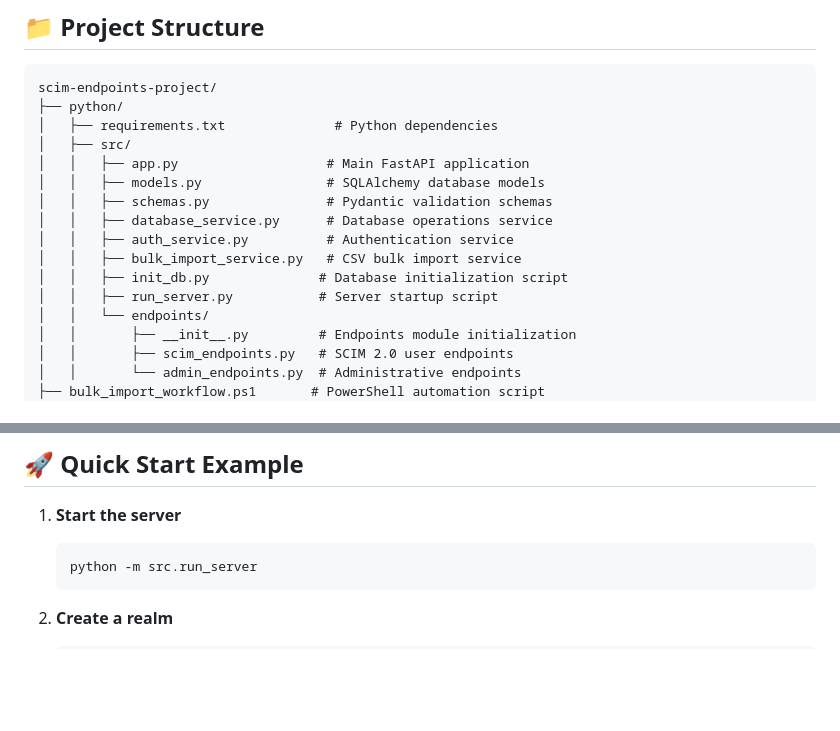
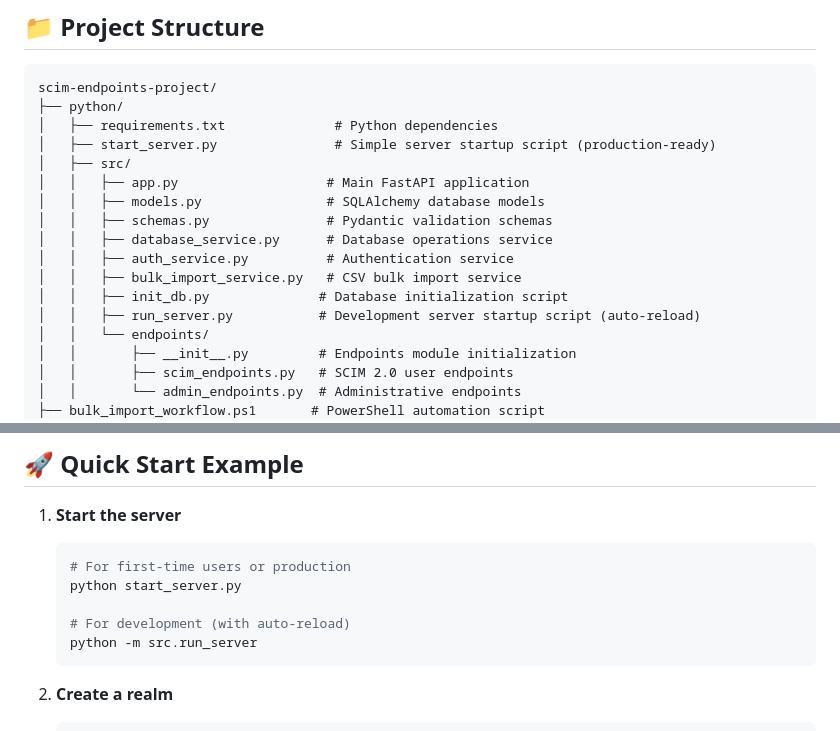
Before and after one commit to sabstarr/scim-user-provisioning-service, a Markdown page: README.md, 2 parts joined by grey strips. Drawn GitHub-style; blank space fills up the shorter version.

````diff
--- a/README.md
+++ b/README.md
@@ -20,6 +20,7 @@ A comprehensive SCIM 2.0 compliant API implementation using FastAPI, SQLAlchemy,
 scim-endpoints-project/
 ├── python/
 │   ├── requirements.txt              # Python dependencies
+│   ├── start_server.py               # Simple server startup script (production-ready)
 │   ├── src/
 │   │   ├── app.py                   # Main FastAPI application
 │   │   ├── models.py                # SQLAlchemy database models
@@ -28,7 +29,7 @@ scim-endpoints-project/
 │   │   ├── auth_service.py          # Authentication service
 │   │   ├── bulk_import_service.py   # CSV bulk import service
 │   │   ├── init_db.py              # Database initialization script
-│   │   ├── run_server.py           # Server startup script
+│   │   ├── run_server.py           # Development server startup script (auto-reload)
 │   │   └── endpoints/
 │   │       ├── __init__.py         # Endpoints module initialization
 │   │       ├── scim_endpoints.py   # SCIM 2.0 user endpoints
@@ -221,6 +276,10 @@ The API uses HTTP Basic Authentication. Default credentials:
 
 1. **Start the server**
    ```powershell
+   # For first-time users or production
+   python start_server.py
+
+   # For development (with auto-reload)
    python -m src.run_server
    ```
 
````
Also changed, not shown: other parts of README.md (+54 -0 lines), ADMINISTRATOR_GUIDE.md (+49 -3 lines), IMPLEMENTATION_SUMMARY.md (+47 -3 lines).
